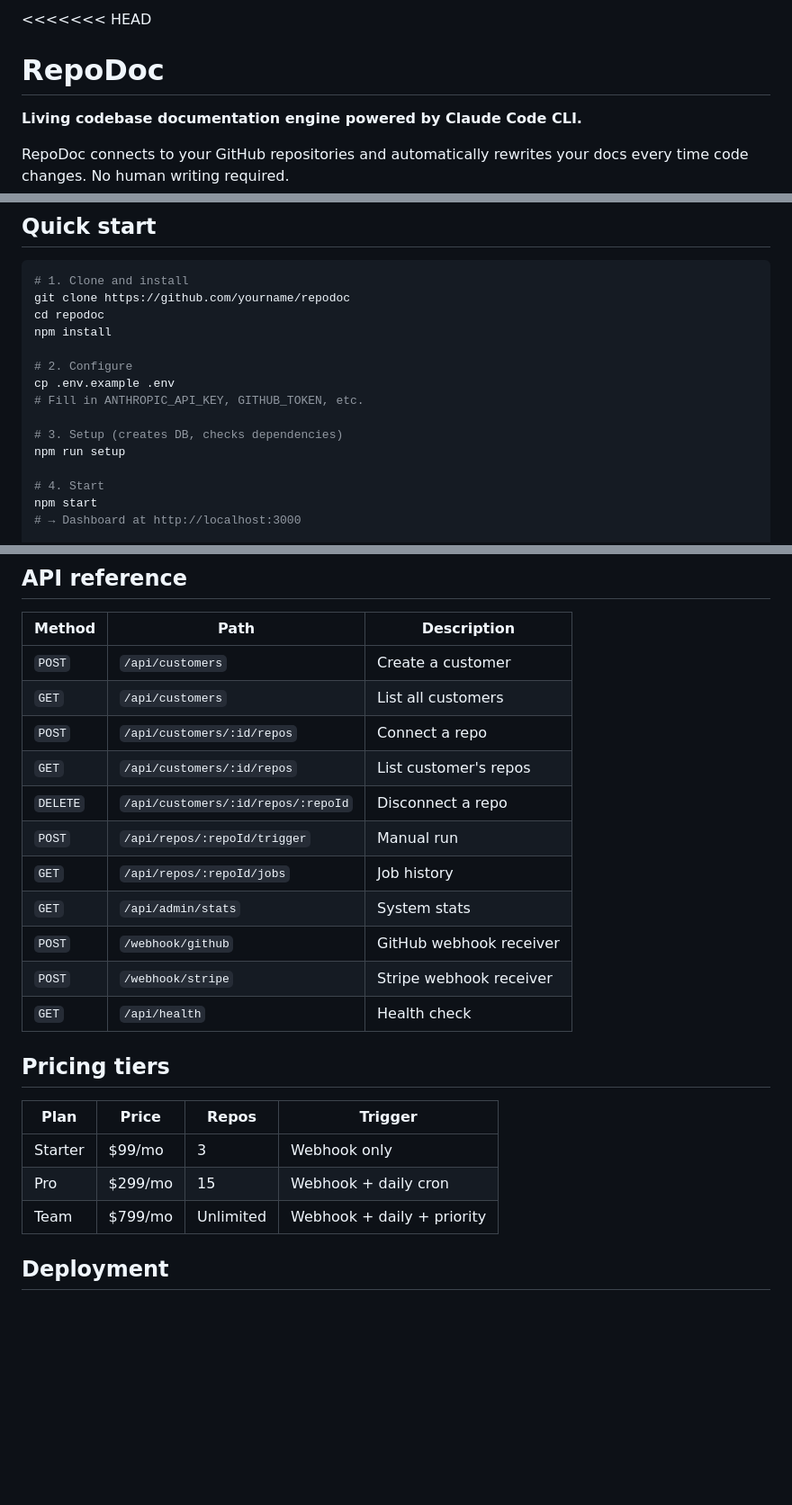
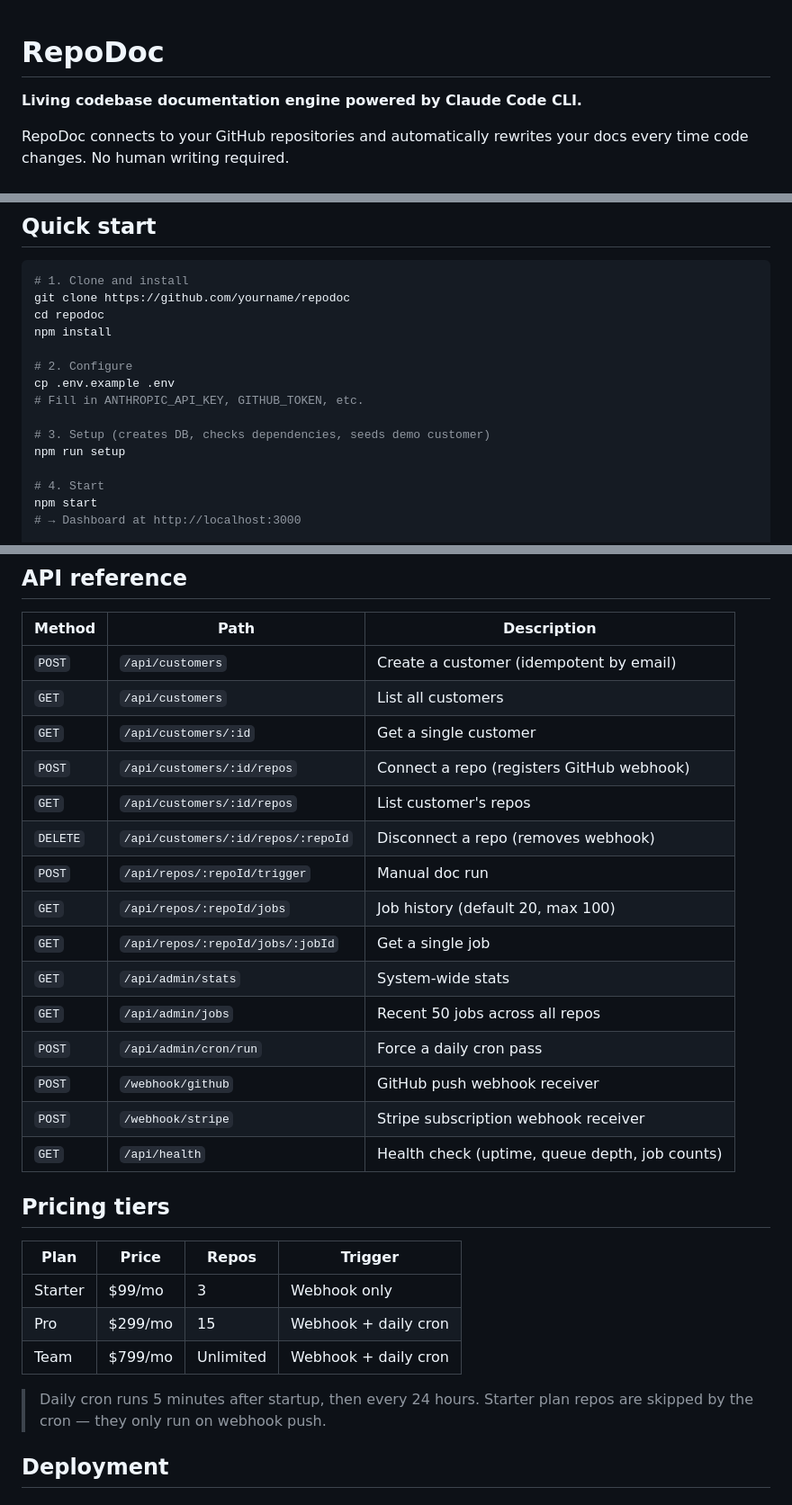
Before and after one commit to soroushsaririan/pushscribe, a Markdown page: README.md, 3 parts joined by grey strips. Shown at 90% size. GitHub-like rendering; blank space fills up the shorter version.

```diff
--- a/README.md
+++ b/README.md
@@ -1,4 +1,3 @@
-<<<<<<< HEAD
 # RepoDoc
 
 **Living codebase documentation engine powered by Claude Code CLI.**
@@ -40,7 +39,7 @@ npm install
 cp .env.example .env
 # Fill in ANTHROPIC_API_KEY, GITHUB_TOKEN, etc.
 
-# 3. Setup (creates DB, checks dependencies)
+# 3. Setup (creates DB, checks dependencies, seeds demo customer)
 npm run setup
 
 # 4. Start
@@ -64,17 +63,21 @@ curl -X POST http://localhost:3000/api/repos/<repo-id>/trigger
 
 | Method | Path | Description |
 |--------|------|-------------|
-| `POST` | `/api/customers` | Create a customer |
+| `POST` | `/api/customers` | Create a customer (idempotent by email) |
 | `GET`  | `/api/customers` | List all customers |
-| `POST` | `/api/customers/:id/repos` | Connect a repo |
+| `GET`  | `/api/customers/:id` | Get a single customer |
+| `POST` | `/api/customers/:id/repos` | Connect a repo (registers GitHub webhook) |
 | `GET`  | `/api/customers/:id/repos` | List customer's repos |
-| `DELETE` | `/api/customers/:id/repos/:repoId` | Disconnect a repo |
-| `POST` | `/api/repos/:repoId/trigger` | Manual run |
-| `GET`  | `/api/repos/:repoId/jobs` | Job history |
-| `GET`  | `/api/admin/stats` | System stats |
-| `POST` | `/webhook/github` | GitHub webhook receiver |
-| `POST` | `/webhook/stripe` | Stripe webhook receiver |
-| `GET`  | `/api/health` | Health check |
+| `DELETE` | `/api/customers/:id/repos/:repoId` | Disconnect a repo (removes webhook) |
+| `POST` | `/api/repos/:repoId/trigger` | Manual doc run |
+| `GET`  | `/api/repos/:repoId/jobs` | Job history (default 20, max 100) |
+| `GET`  | `/api/repos/:repoId/jobs/:jobId` | Get a single job |
+| `GET`  | `/api/admin/stats` | System-wide stats |
+| `GET`  | `/api/admin/jobs` | Recent 50 jobs across all repos |
+| `POST` | `/api/admin/cron/run` | Force a daily cron pass |
+| `POST` | `/webhook/github` | GitHub push webhook receiver |
+| `POST` | `/webhook/stripe` | Stripe subscription webhook receiver |
+| `GET`  | `/api/health` | Health check (uptime, queue depth, job counts) |
 
 ## Pricing tiers
 
@@ -82,7 +85,9 @@ curl -X POST http://localhost:3000/api/repos/<repo-id>/trigger
 |------|-------|-------|---------|
 | Starter | $99/mo | 3 | Webhook only |
 | Pro | $299/mo | 15 | Webhook + daily cron |
-| Team | $799/mo | Unlimited | Webhook + daily + priority |
+| Team | $799/mo | Unlimited | Webhook + daily cron |
+
+> Daily cron runs 5 minutes after startup, then every 24 hours. Starter plan repos are skipped by the cron — they only run on webhook push.
 
 ## Deployment
 
```
Also changed, not shown: other parts of README.md (+47 -20 lines), CHANGELOG.md (added, +21 -0 lines).
